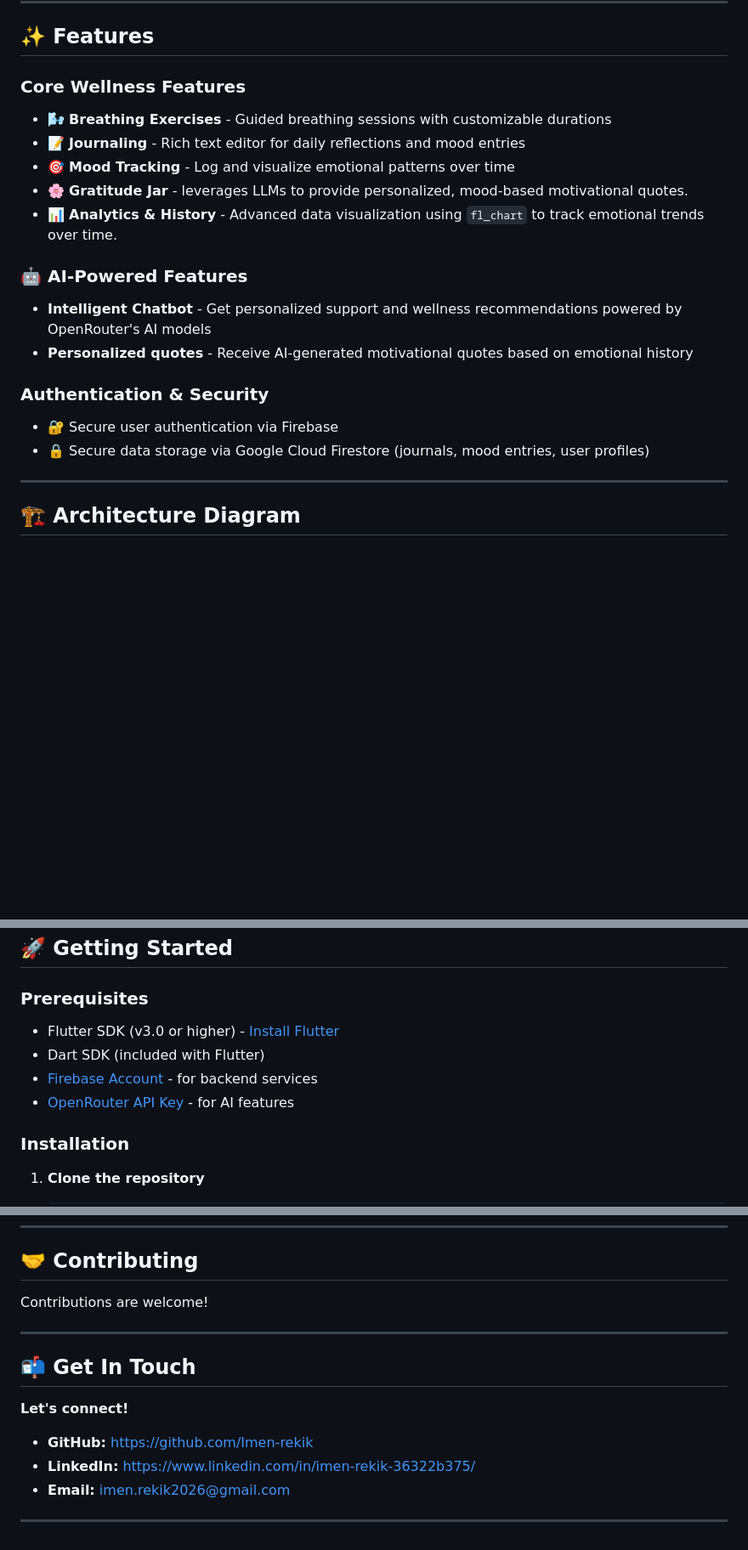
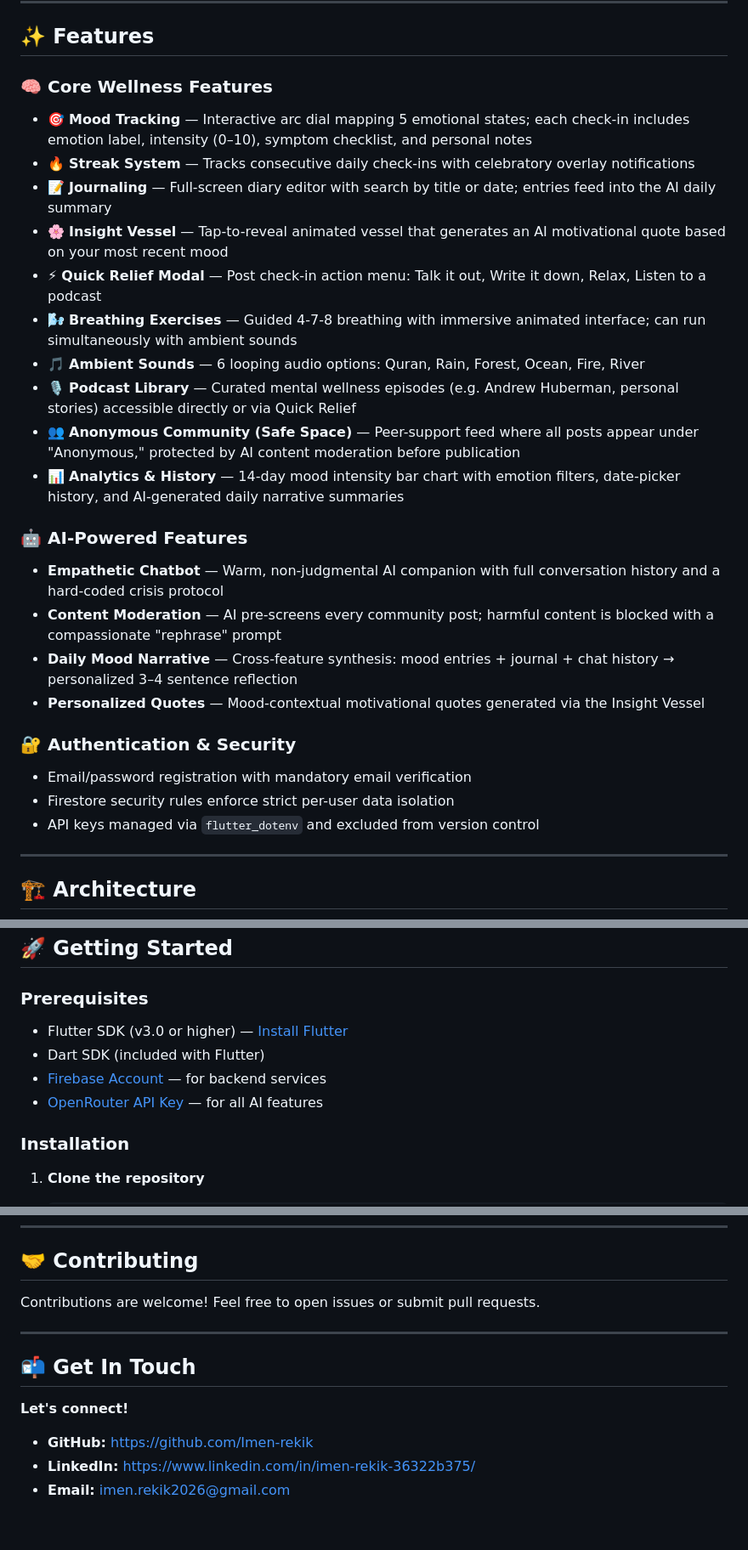
Before and after one commit to Imen-rekik/mentalbloom, a Markdown page: README.md, 3 parts joined by grey strips. Shown at 85% size. GitHub-like rendering; blank space fills up the shorter version.

````diff
--- a/README.md
+++ b/README.md
@@ -45,27 +112,29 @@ This project was built to explore the real challenges of integrating LLMs into a
 
 ## ✨ Features
 
-
-### Core Wellness Features
-- 🌬️ **Breathing Exercises** - Guided breathing sessions with customizable durations
-- 📝 **Journaling** - Rich text editor for daily reflections and mood entries
-- 🎯 **Mood Tracking** - Log and visualize emotional patterns over time
-- 🌸 **Gratitude Jar** - leverages LLMs to provide personalized, mood-based motivational quotes.
-- 📊 **Analytics & History** - Advanced data visualization using `fl_chart` to track emotional trends over time.
-
-
+### 🧠 Core Wellness Features
+- 🎯 **Mood Tracking** — Interactive arc dial mapping 5 emotional states; each check-in includes emotion label, intensity (0–10), symptom checklist, and personal notes
+- 🔥 **Streak System** — Tracks consecutive daily check-ins with celebratory overlay notifications
+- 📝 **Journaling** — Full-screen diary editor with search by title or date; entries feed into the AI daily summary
+- 🌸 **Insight Vessel** — Tap-to-reveal animated vessel that generates an AI motivational quote based on your most recent mood
+- ⚡ **Quick Relief Modal** — Post check-in action menu: Talk it out, Write it down, Relax, Listen to a podcast
+- 🌬️ **Breathing Exercises** — Guided 4-7-8 breathing with immersive animated interface; can run simultaneously with ambient sounds
+- 🎵 **Ambient Sounds** — 6 looping audio options: Quran, Rain, Forest, Ocean, Fire, River
+- 🎙️ **Podcast Library** — Curated mental wellness episodes (e.g. Andrew Huberman, personal stories) accessible directly or via Quick Relief
+- 👥 **Anonymous Community (Safe Space)** — Peer-support feed where all posts appear under "Anonymous," protected by AI content moderation before publication
+- 📊 **Analytics & History** — 14-day mood intensity bar chart with emotion filters, date-picker history, and AI-generated daily narrative summaries
 ### 🤖 AI-Powered Features
-- **Intelligent Chatbot** - Get personalized support and wellness recommendations powered by OpenRouter's AI models
-- **Personalized quotes** - Receive AI-generated motivational quotes based on emotional history
-
-
-### Authentication & Security
-- 🔐 Secure user authentication via Firebase
-- 🔒 Secure data storage via Google Cloud Firestore (journals, mood entries, user profiles)
-
+- **Empathetic Chatbot** — Warm, non-judgmental AI companion with full conversation history and a hard-coded crisis protocol
+- **Content Moderation** — AI pre-screens every community post; harmful content is blocked with a compassionate "rephrase" prompt
+- **Daily Mood Narrative** — Cross-feature synthesis: mood entries + journal + chat history → personalized 3–4 sentence reflection
+- **Personalized Quotes** — Mood-contextual motivational quotes generated via the Insight Vessel
+### 🔐 Authentication & Security
+- Email/password registration with mandatory email verification
+- Firestore security rules enforce strict per-user data isolation
+- API keys managed via `flutter_dotenv` and excluded from version control
 ---
 
-## 🏗️ Architecture Diagram
+## 🏗️ Architecture
 
 ```mermaid
 flowchart TD
@@ -127,11 +163,10 @@ flowchart TD
 ## 🚀 Getting Started
 
 ### Prerequisites
-- Flutter SDK (v3.0 or higher) - [Install Flutter](https://flutter.dev/docs/get-started/install)
+- Flutter SDK (v3.0 or higher) — [Install Flutter](https://flutter.dev/docs/get-started/install)
 - Dart SDK (included with Flutter)
-- [Firebase Account](https://firebase.google.com) - for backend services
-- [OpenRouter API Key](https://openrouter.ai) - for AI features
-
+- [Firebase Account](https://firebase.google.com) — for backend services
+- [OpenRouter API Key](https://openrouter.ai) — for all AI features
 ### Installation
 
 1. **Clone the repository**
@@ -245,7 +289,7 @@ flutter test
 
 ## 🤝 Contributing
 
-Contributions are welcome!
+Contributions are welcome! Feel free to open issues or submit pull requests.
 
 ---
 
@@ -256,5 +300,3 @@ Contributions are welcome!
 - **GitHub:** https://github.com/Imen-rekik
 - **LinkedIn:** https://www.linkedin.com/in/imen-rekik-36322b375/
 - **Email:** imen.rekik2026@gmail.com
-
----
````
Also changed, not shown: other parts of README.md (+165 -122 lines).
